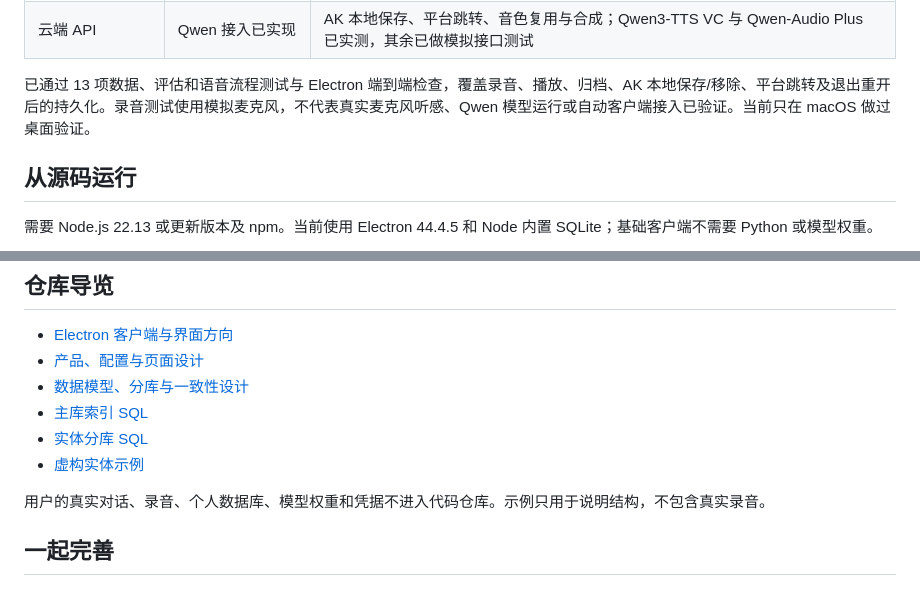
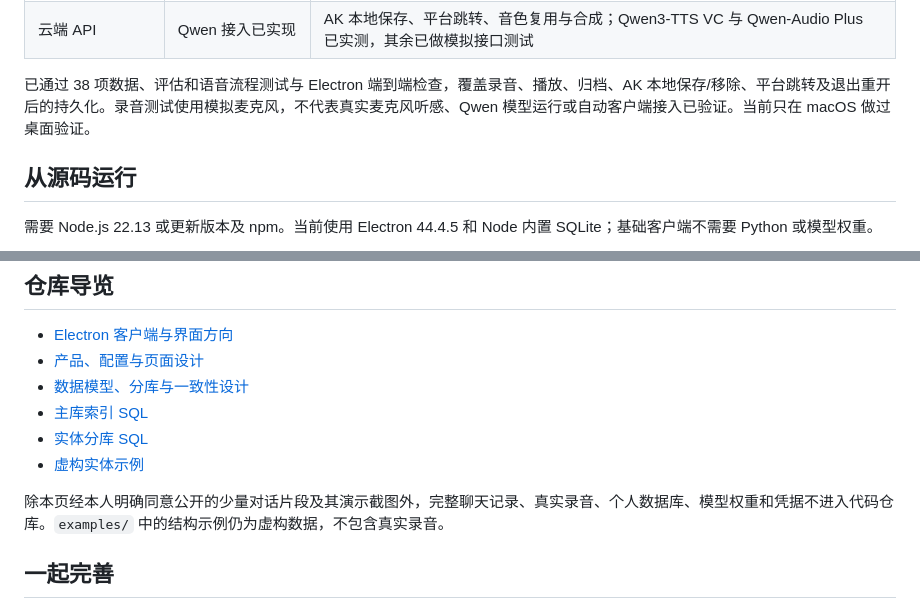
Before and after one commit to hotpoor/HOTPOOR-SayAgain, a Markdown page: README.md, 2 parts joined by grey strips. GitHub-like rendering.

```diff
--- a/README.md
+++ b/README.md
@@ -78,7 +92,7 @@ HOTPOOR SayAgain 希望把真实对话变成持续的语言练习：发现值得
 | 客户端逐轮接入 | 待实现 | 分别验证事件触发、接入范围和处理回执 |
 | 云端 API | Qwen 接入已实现 | AK 本地保存、平台跳转、音色复用与合成；Qwen3-TTS VC 与 Qwen-Audio Plus 已实测，其余已做模拟接口测试 |
 
-已通过 13 项数据、评估和语音流程测试与 Electron 端到端检查，覆盖录音、播放、归档、AK 本地保存/移除、平台跳转及退出重开后的持久化。录音测试使用模拟麦克风，不代表真实麦克风听感、Qwen 模型运行或自动客户端接入已验证。当前只在 macOS 做过桌面验证。
+已通过 38 项数据、评估和语音流程测试与 Electron 端到端检查，覆盖录音、播放、归档、AK 本地保存/移除、平台跳转及退出重开后的持久化。录音测试使用模拟麦克风，不代表真实麦克风听感、Qwen 模型运行或自动客户端接入已验证。当前只在 macOS 做过桌面验证。
 
 ## 从源码运行
 
@@ -142,7 +156,7 @@ npm run docs:check       # 开发日志、传记和图表同步检查
 - [实体分库 SQL](storage/entities.sql)
 - [虚构实体示例](examples/entities.json)
 
-用户的真实对话、录音、个人数据库、模型权重和凭据不进入代码仓库。示例只用于说明结构，不包含真实录音。
+除本页经本人明确同意公开的少量对话片段及其演示截图外，完整聊天记录、真实录音、个人数据库、模型权重和凭据不进入代码仓库。`examples/` 中的结构示例仍为虚构数据，不包含真实录音。
 
 ## 一起完善
 
```
Also changed, not shown: other parts of README.md (+16 -2 lines), docs/screenshots/review-desktop.png.
